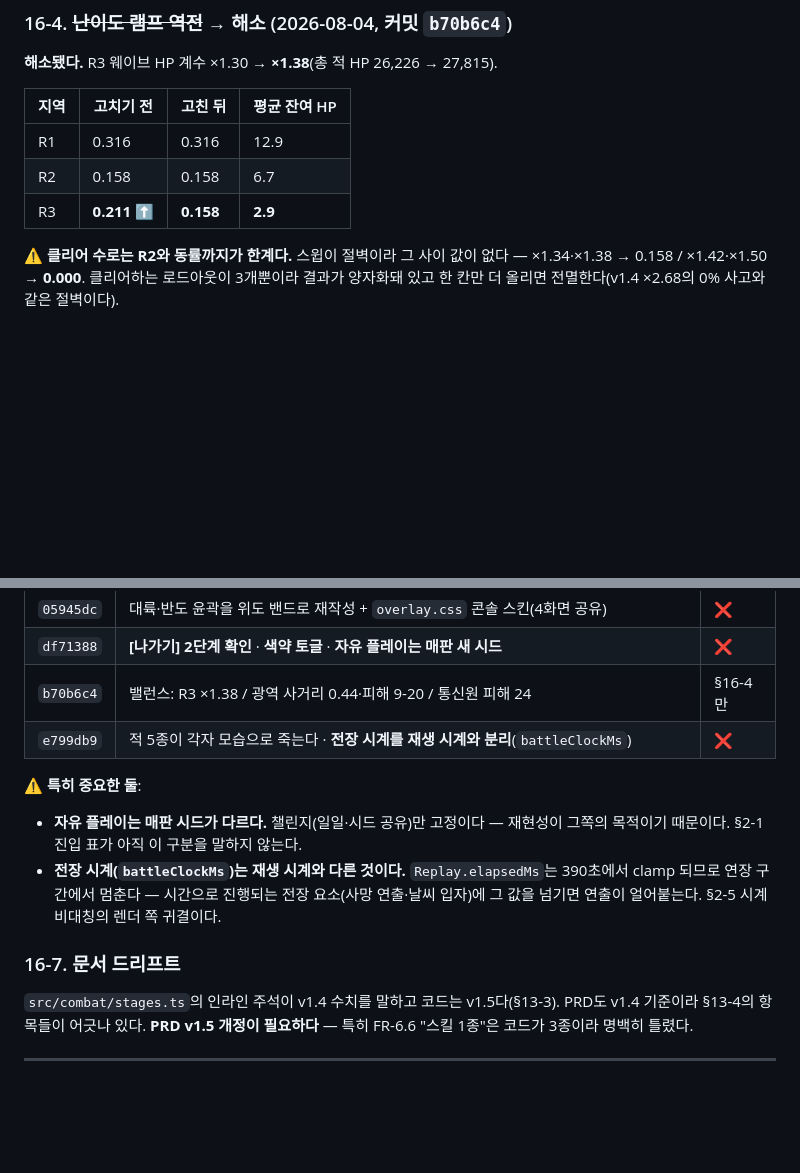
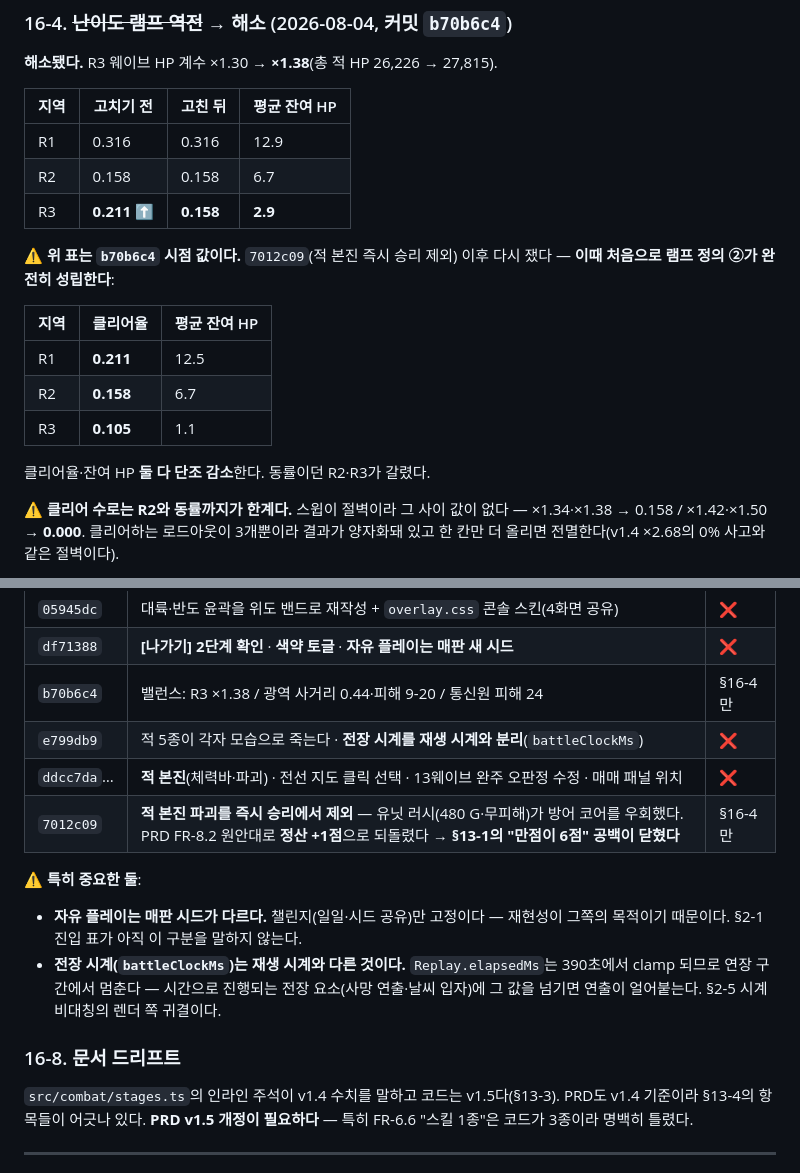
Before and after one commit to HD152521/NHN_Game_Investing, a Markdown page: docs/GAME.md, 2 parts joined by grey strips. GitHub-like rendering; blank space fills up the shorter version.

```diff
--- a/docs/GAME.md
+++ b/docs/GAME.md
@@ -1843,6 +1843,17 @@ v1.4가 실력 축을 리스크 관리로 선언했지만 **보상이 간접적
 | R2 | 0.158 | 0.158 | 6.7 |
 | R3 | **0.211** ⬆ | **0.158** | **2.9** |
 
+**⚠️ 위 표는 `b70b6c4` 시점 값이다.** `7012c09`(적 본진 즉시 승리 제외) 이후 다시 쟀다 —
+**이때 처음으로 램프 정의 ②가 완전히 성립한다**:
+
+| 지역 | 클리어율 | 평균 잔여 HP |
+|---|---|---|
+| R1 | **0.211** | 12.5 |
+| R2 | **0.158** | 6.7 |
+| R3 | **0.105** | 1.1 |
+
+클리어율·잔여 HP **둘 다 단조 감소**한다. 동률이던 R2·R3가 갈렸다.
+
 ⚠️ **클리어 수로는 R2와 동률까지가 한계다.** 스윕이 절벽이라 그 사이 값이 없다 —
 ×1.34·×1.38 → 0.158 / ×1.42·×1.50 → **0.000**. 클리어하는 로드아웃이 3개뿐이라 결과가
 양자화돼 있고 한 칸만 더 올리면 전멸한다(v1.4 ×2.68의 0% 사고와 같은 절벽이다).
@@ -1902,6 +1954,8 @@ v1.4가 실력 축을 리스크 관리로 선언했지만 **보상이 간접적
 | `df71388` | **[나가기] 2단계 확인** · **색약 토글** · **자유 플레이는 매판 새 시드** | ❌ |
 | `b70b6c4` | 밸런스: R3 ×1.38 / 광역 사거리 0.44·피해 9-20 / 통신원 피해 24 | §16-4만 |
 | `e799db9` | 적 5종이 각자 모습으로 죽는다 · **전장 시계를 재생 시계와 분리**(`battleClockMs`) | ❌ |
+| `ddcc7da`… | **적 본진**(체력바·파괴) · 전선 지도 클릭 선택 · 13웨이브 완주 오판정 수정 · 매매 패널 위치 | ❌ |
+| `7012c09` | **적 본진 파괴를 즉시 승리에서 제외** — 유닛 러시(480 G·무피해)가 방어 코어를 우회했다. PRD FR-8.2 원안대로 **정산 +1점**으로 되돌렸다 → **§13-1의 "만점이 6점" 공백이 닫혔다** | §16-4만 |
 
 ⚠️ **특히 중요한 둘**:
 - **자유 플레이는 매판 시드가 다르다.** 챌린지(일일·시드 공유)만 고정이다 — 재현성이
@@ -1910,7 +1964,7 @@ v1.4가 실력 축을 리스크 관리로 선언했지만 **보상이 간접적
   clamp 되므로 연장 구간에서 멈춘다 — 시간으로 진행되는 전장 요소(사망 연출·날씨 입자)에
   그 값을 넘기면 연출이 얼어붙는다. §2-5 시계 비대칭의 렌더 쪽 귀결이다.
 
-### 16-7. 문서 드리프트
+### 16-8. 문서 드리프트
 
 `src/combat/stages.ts`의 인라인 주석이 v1.4 수치를 말하고 코드는 v1.5다(§13-3).
 PRD도 v1.4 기준이라 §13-4의 항목들이 어긋나 있다. **PRD v1.5 개정이 필요하다** —
```
Also changed, not shown: other parts of docs/GAME.md (+42 -1 lines).
